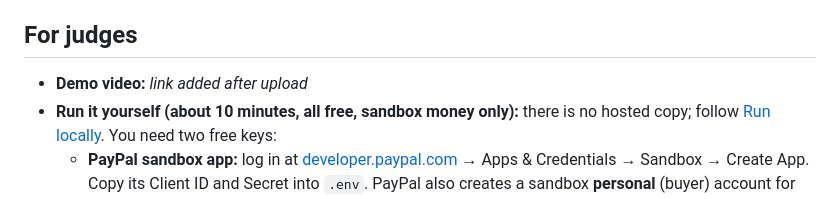
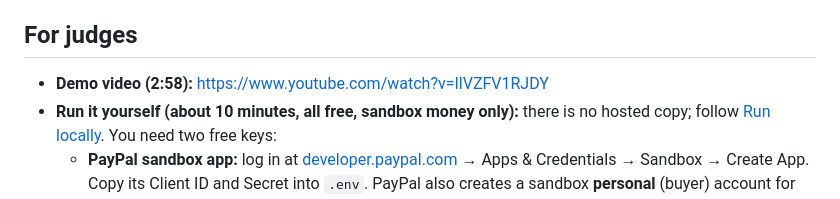
Before and after one commit to Thomas-Wood-Eng/sightline, a Markdown page: README.md, the part around the change. Rendered like a GitHub page.

Commit message:
README: add the demo video link
Co-Authored-By: Claude Opus 5.5 <noreply@anthropic.com>

```diff
--- a/README.md
+++ b/README.md
@@ -5,7 +5,7 @@ PayPal holds the money, Sightline reads back PayPal's own numbers, and nothing i
 
 ## For judges
 
-- **Demo video:** _link added after upload_
+- **Demo video (2:58):** https://www.youtube.com/watch?v=IlVZFV1RJDY
 - **Run it yourself (about 10 minutes, all free, sandbox money only):** there is no hosted copy; follow
   [Run locally](#run-locally). You need two free keys:
   - **PayPal sandbox app:** log in at [developer.paypal.com](https://developer.paypal.com/) → Apps & Credentials →
```
